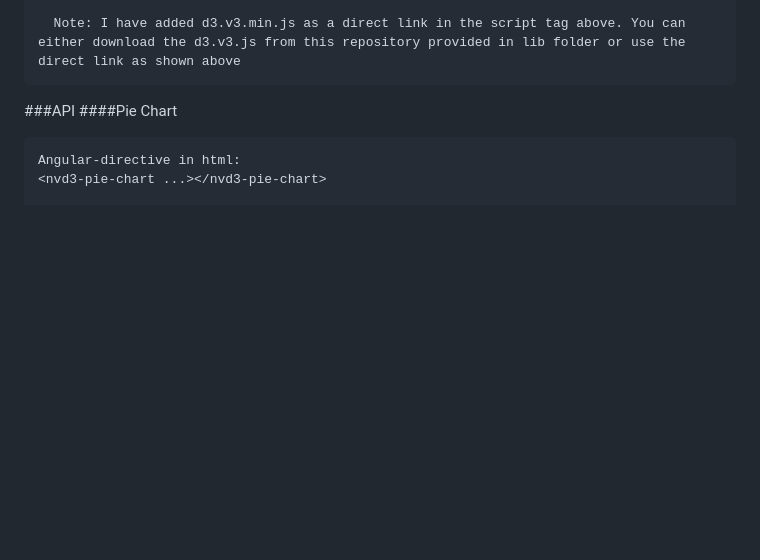
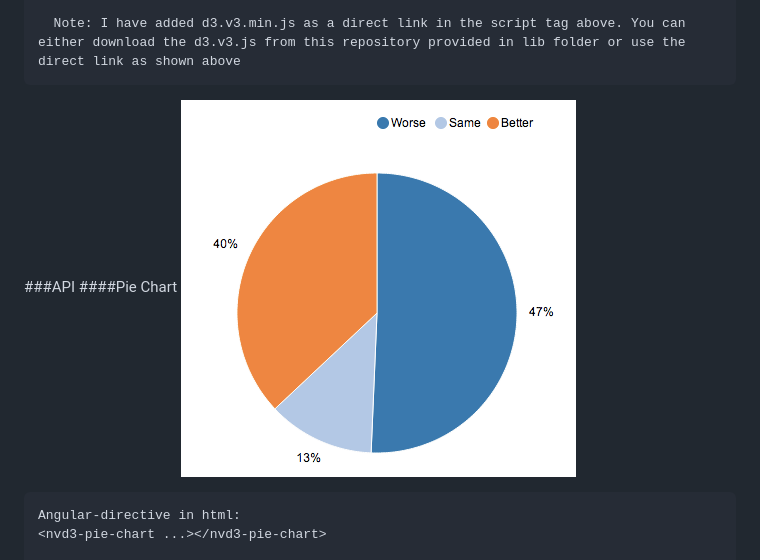
Before and after one commit to sattarab/ng-nvd3, a Markdown page: README.md, the part around the change. Drawn GitHub-style; pictures changed too: img/pie-chart.png (added); blank space fills up the shorter version.

````diff
--- a/README.md
+++ b/README.md
@@ -18,6 +18,7 @@ Note: This directive module is dependent on angular, d3 and nvd3
 
 ###API
 ####Pie Chart
+![Line Charts](https://github.com/sattarab/ng-nvd3/raw/master/img/pie-chart.png "Pie Chart")
 ```
 Angular-directive in html:
 <nvd3-pie-chart ...></nvd3-pie-chart>
````
Also changed, not shown: 1 other file.
